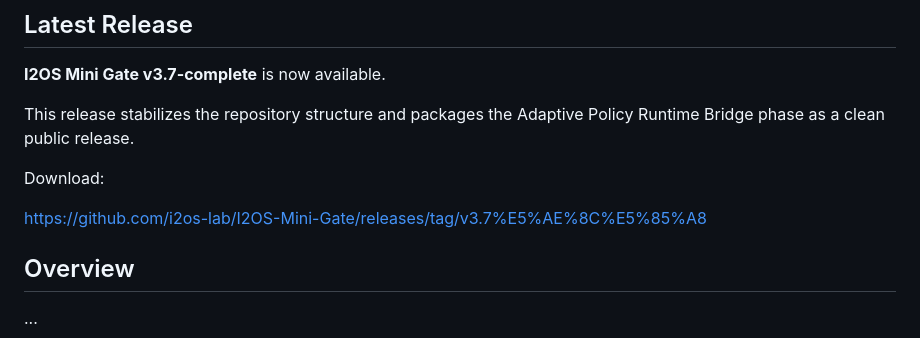
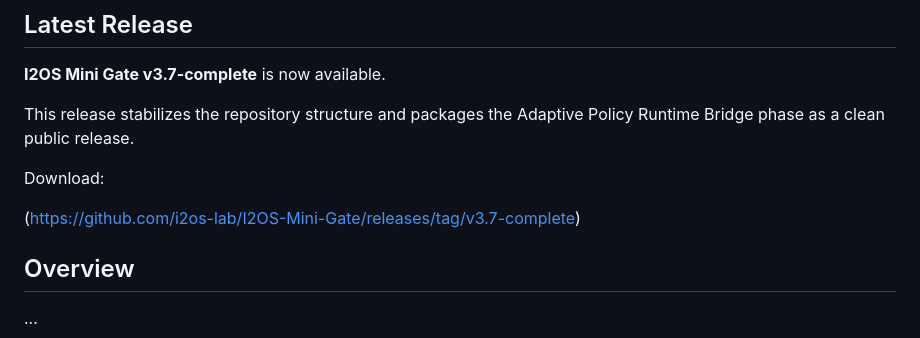
Before and after one commit to i2os-lab/I2OS-Mini-Gate, a Markdown page: README.md, the part around the change. GitHub-like rendering.

Commit message:
Fix download link for v3.7 release
Updated the download link for the v3.7 release.

```diff
--- a/README.md
+++ b/README.md
@@ -8,7 +8,7 @@ This release stabilizes the repository structure and packages the Adaptive Polic
 
 Download:
 
-https://github.com/i2os-lab/I2OS-Mini-Gate/releases/tag/v3.7%E5%AE%8C%E5%85%A8
+(https://github.com/i2os-lab/I2OS-Mini-Gate/releases/tag/v3.7-complete)
 
 ## Overview
 ...
```
